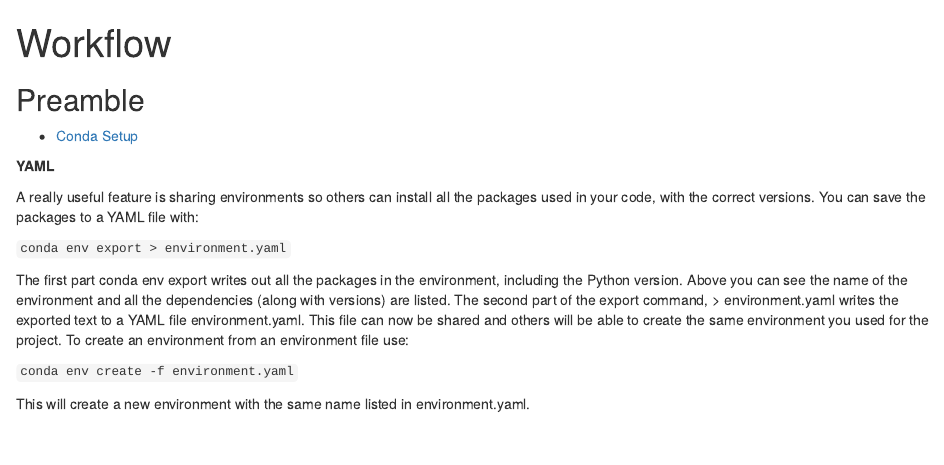
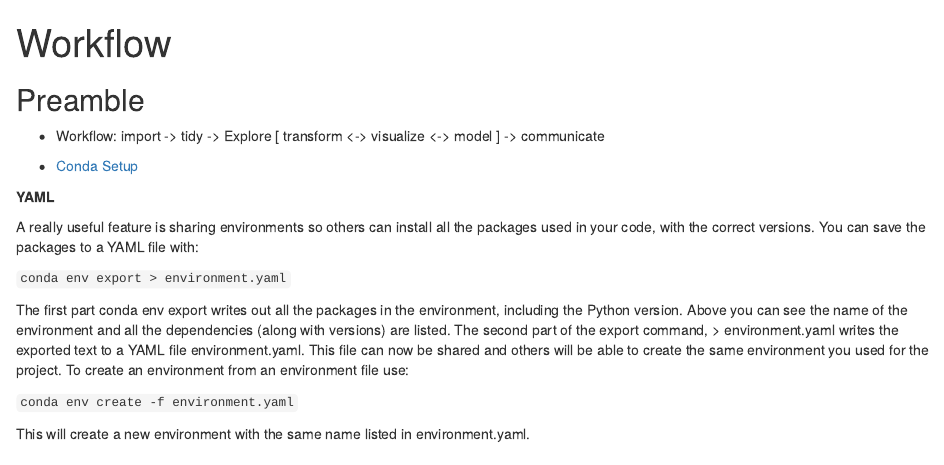
Before and after one commit to AnthonyGachuru/ds-notebook, an R Markdown document (workflow.Rmd): the page in a window 1100 px wide, from its top. Rendered offline with R 4.5, knitr and Pandoc, with nearby package versions.

Commit message:
Update workflow.Rmd

```diff
--- a/workflow.Rmd
+++ b/workflow.Rmd
@@ -9,6 +9,8 @@ knitr::opts_chunk$set(echo = TRUE)
 
 
 ## Preamble
+
+* Workflow: import -> tidy -> Explore [ transform <-> visualize <-> model ] -> communicate
 
 * [Conda Setup](http://tdhopper.com/blog/2015/Nov/24/my-python-environment-workflow-with-conda/)
 
```
